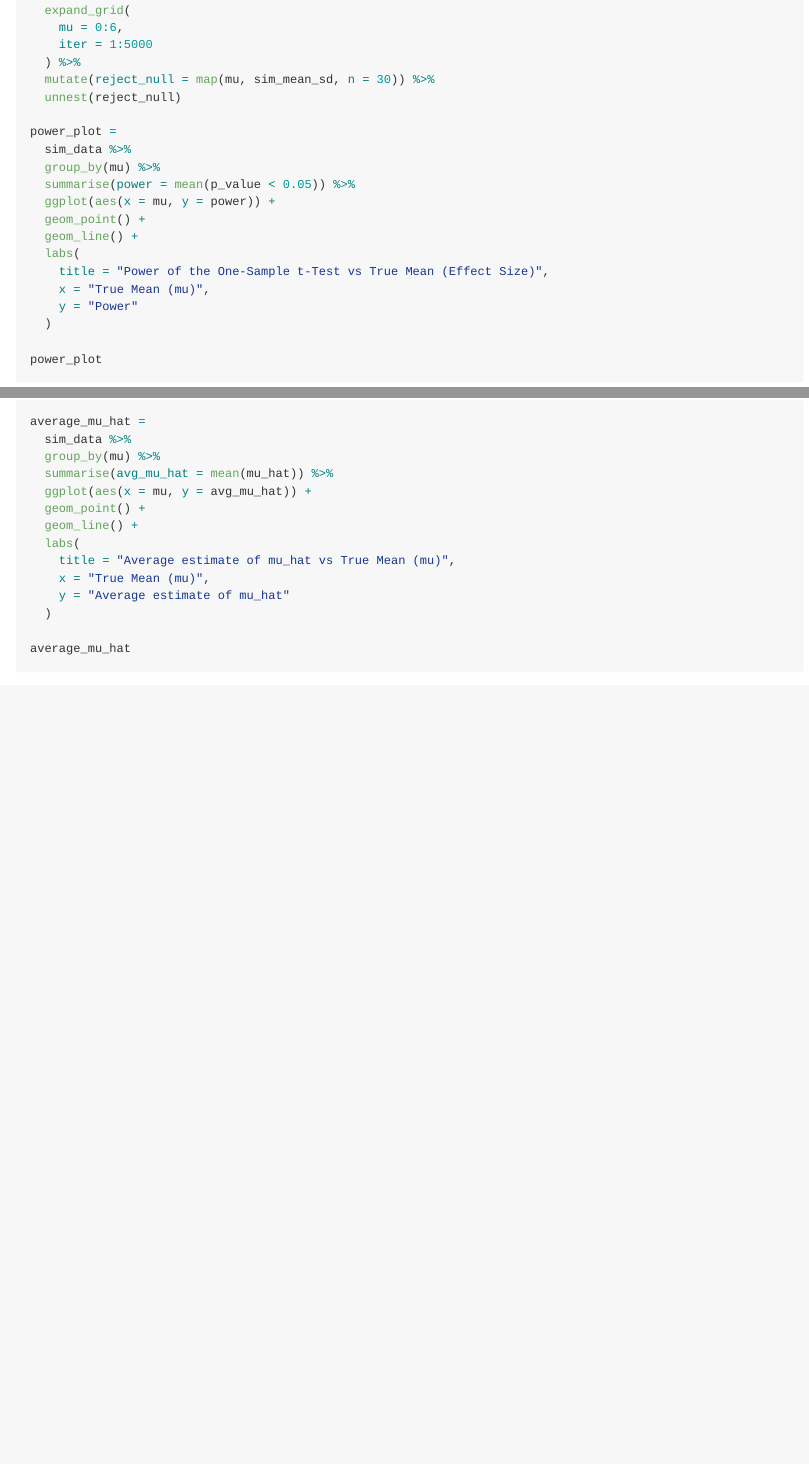
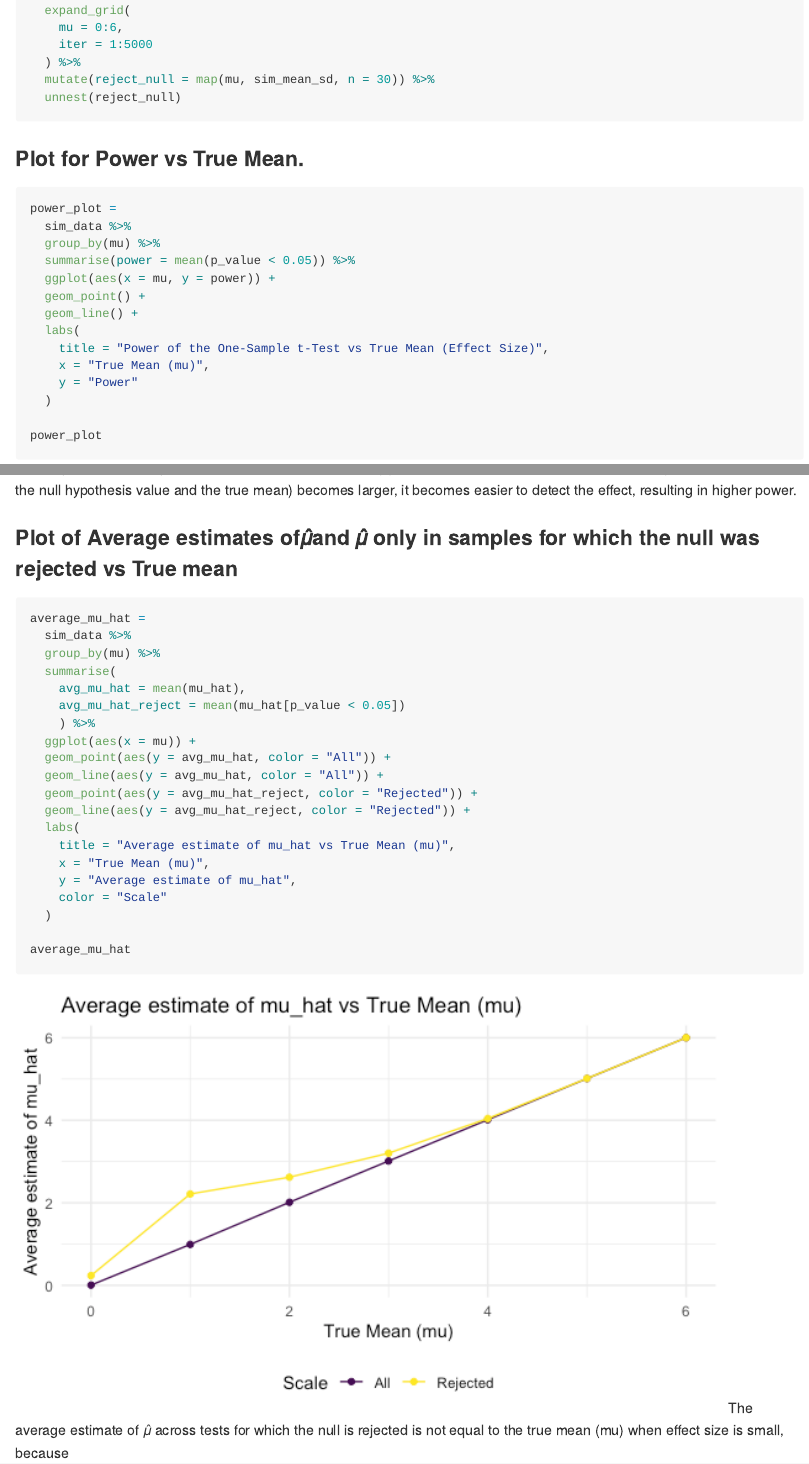
Before and after one commit to gzqgzq9/p8105_hw5_zg2486, an R Markdown document (p8105_hw5_zg2486.Rmd): the page in a window 1100 px wide, from 1910 px down, and a second part further down, joined at a grey line. The pictures show the output file p8105_hw5_zg2486.md that the author committed with the source, drawn offline in the style of GitHub.

Commit message:
edited plot for question 2.1

````diff
--- a/p8105_hw5_zg2486.Rmd
+++ b/p8105_hw5_zg2486.Rmd
@@ -93,7 +93,10 @@ sim_data =
   ) %>%
   mutate(reject_null = map(mu, sim_mean_sd, n = 30)) %>%
   unnest(reject_null)
+```
 
+### Plot for Power vs True Mean.
+```{r}
 power_plot =
   sim_data %>%
   group_by(mu) %>%
@@ -111,18 +114,25 @@ power_plot
 ```
 The plot shows that power increases as the true mean (𝜇) increases, because as the true effect size (difference between the null hypothesis value and the true mean) becomes larger, it becomes easier to detect the effect, resulting in higher power.
 
+### Plot of Average estimates of𝜇̂and 𝜇̂ only in samples for which the null was rejected vs True mean
 ```{r}
 average_mu_hat =
   sim_data %>%
   group_by(mu) %>%
-  summarise(avg_mu_hat = mean(mu_hat)) %>%
-  ggplot(aes(x = mu, y = avg_mu_hat)) +
-  geom_point() +
-  geom_line() +
+  summarise(
+    avg_mu_hat = mean(mu_hat),
+    avg_mu_hat_reject = mean(mu_hat[p_value < 0.05])
+    ) %>%
+  ggplot(aes(x = mu)) +
+  geom_point(aes(y = avg_mu_hat, color = "All")) +
+  geom_line(aes(y = avg_mu_hat, color = "All")) +
+  geom_point(aes(y = avg_mu_hat_reject, color = "Rejected")) +
+  geom_line(aes(y = avg_mu_hat_reject, color = "Rejected")) +
   labs(
     title = "Average estimate of mu_hat vs True Mean (mu)",
     x = "True Mean (mu)",
-    y = "Average estimate of mu_hat"
+    y = "Average estimate of mu_hat",
+    color = "Scale"
   )
 
 average_mu_hat
@@ -146 +139,2 @@ average_mu_hat_reject
 ```
+The average estimate of 𝜇̂ across tests for which the null is rejected is not equal to the true mean (mu) when effect size is small, because
````
Also changed, not shown: p8105_hw5_zg2486.md, p8105_hw5_zg2486_files/figure-gfm/unnamed-chunk-5-1.png (added), p8105_hw5_zg2486.Rmd (17 more changed lines), 1 other file.
